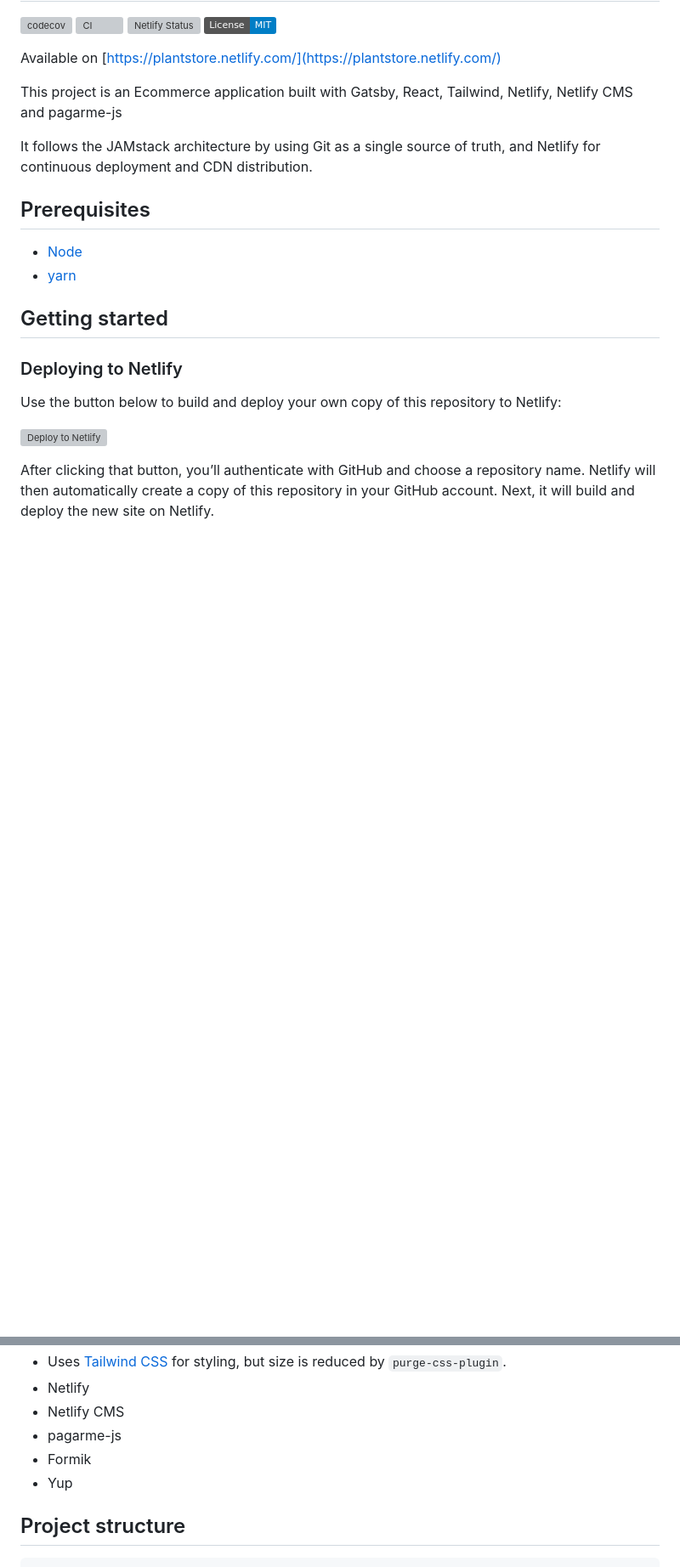
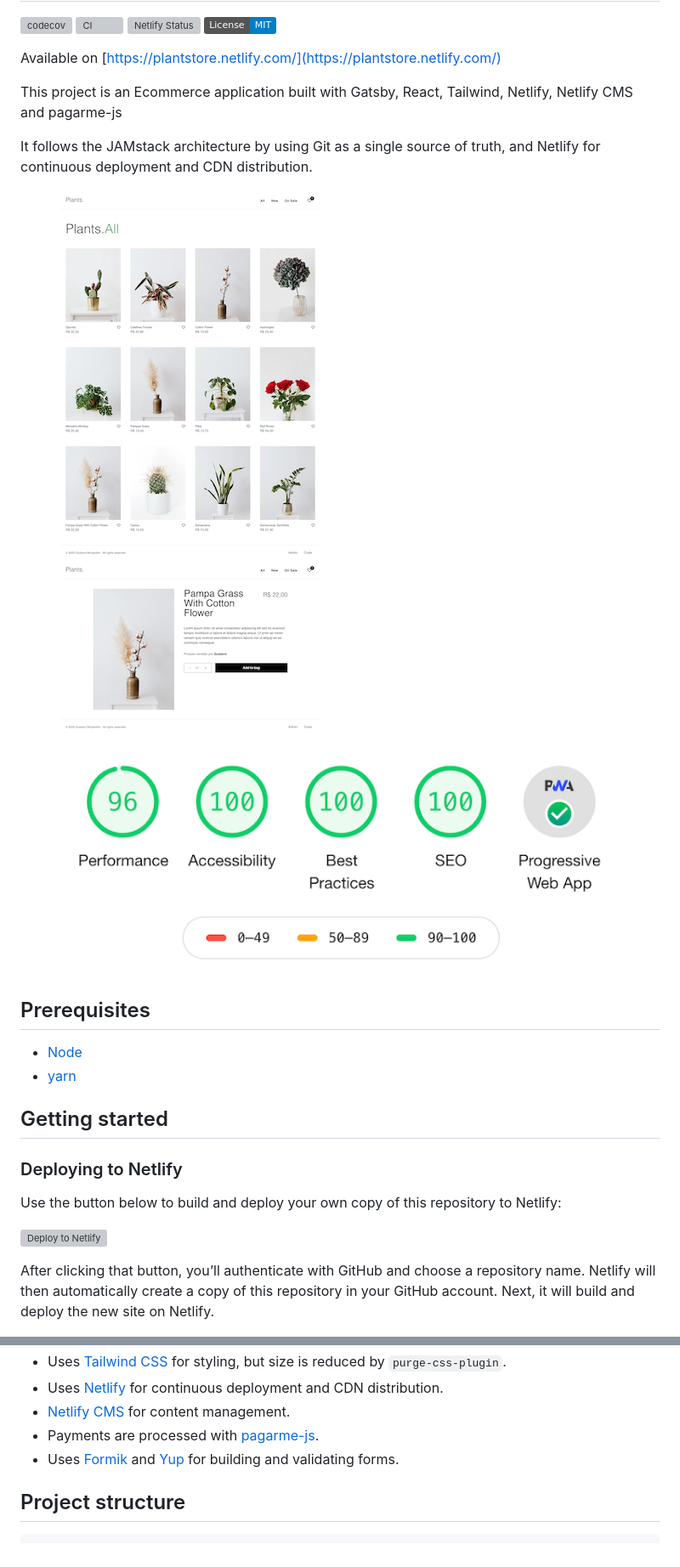
Before and after one commit to Jack-H0124/ecommerce, a Markdown page: README.md, 2 parts joined by grey strips. Shown: that part at 85% size. Rendered like a GitHub page; pictures changed too: docs/home.png (added), docs/product.png (added), docs/score.png (added); badges without logos; blank space fills up the shorter version; grey boxes are pictures that could not be loaded.

Commit message:
docs: atualiza README com imagens e links

```diff
--- a/README.md
+++ b/README.md
@@ -11,6 +11,10 @@ Available on [https://plantstore.netlify.com/](https://plantstore.netlify.com/)
 This project is an Ecommerce application built with Gatsby, React, Tailwind, Netlify, Netlify CMS and pagarme-js
 
 It follows the JAMstack architecture by using Git as a single source of truth, and Netlify for continuous deployment and CDN distribution.
+
+![](./docs/home.png)
+![](./docs/product.png)
+![](./docs/score.png)
 
 
 ## Prerequisites
@@ -61,9 +64,8 @@ $ yarn build
 - Uses [Tailwind CSS](https://tailwindcss.com/) for styling, but size is reduced by `purge-css-plugin`.
-- Netlify
-- Netlify CMS
-- pagarme-js
-- Formik
-- Yup
+- Uses [Netlify](https://www.netlify.com/) for continuous deployment and CDN distribution.
+- [Netlify CMS](https://github.com/netlify/netlify-cms) for content management.
+- Payments are processed with [pagarme-js](https://github.com/pagarme/pagarme-js).
+- Uses [Formik](https://github.com/jaredpalmer/formik) and [Yup](https://github.com/jquense/yup) for building and validating forms.
 
 
 ## Project structure
```
Also changed, not shown: other parts of README.md (+3 -2 lines).
